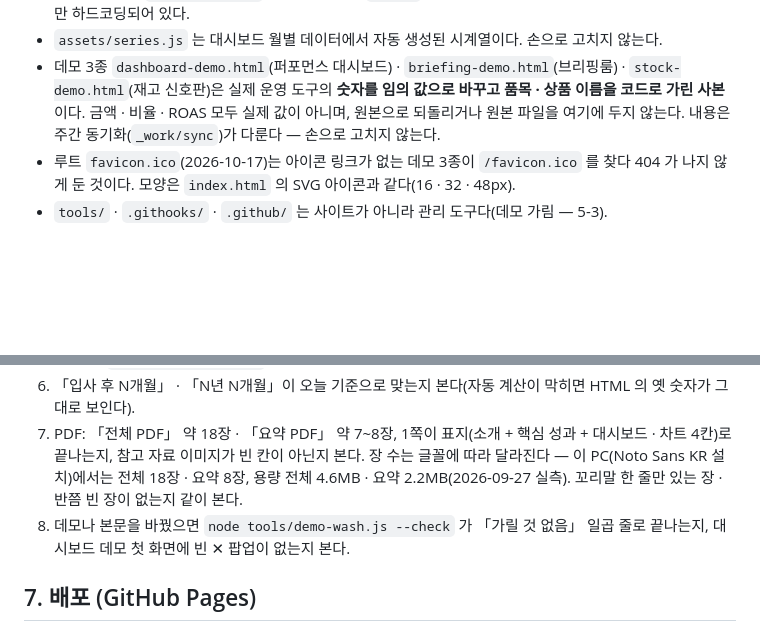
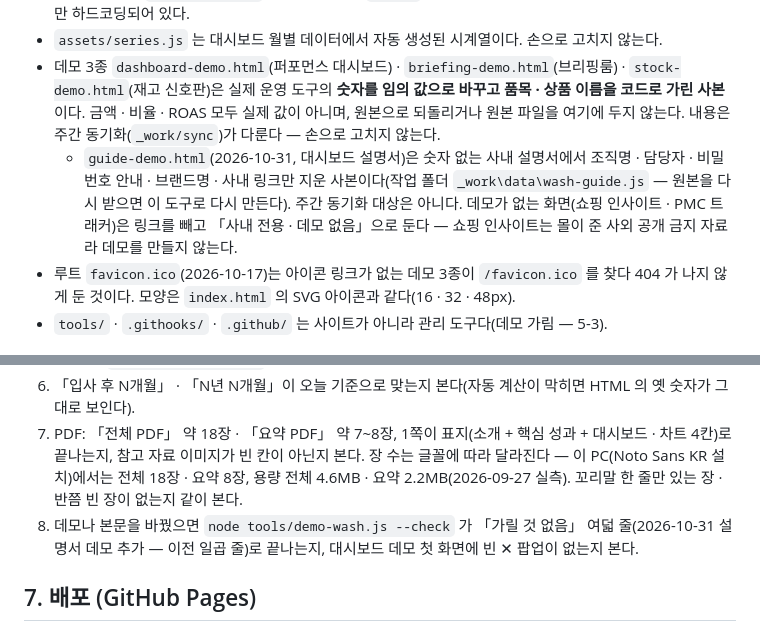
Before and after one commit to sjpark-growth/sjpark-growth.github.io, a Markdown page: CLAUDE.md, 2 parts joined by grey strips. GitHub-like rendering; blank space fills up the shorter version.

Commit message:
CLAUDE.md — 설명서 데모(guide-demo.html) 설명 · demo-wash 검사 여덟 줄
Co-Authored-By: Claude Opus 5.5 <noreply@anthropic.com>

```diff
--- a/CLAUDE.md
+++ b/CLAUDE.md
@@ -9,6 +9,7 @@
 - **문구와 수치는 `assets/data.js` 한 곳에 모은다.** `app.js` 에는 차트 캡션 몇 개(VIEWS)와 첫 화면 차트 라벨만 하드코딩되어 있다.
 - `assets/series.js` 는 대시보드 월별 데이터에서 자동 생성된 시계열이다. 손으로 고치지 않는다.
 - 데모 3종 `dashboard-demo.html`(퍼포먼스 대시보드) · `briefing-demo.html`(브리핑룸) · `stock-demo.html`(재고 신호판)은 실제 운영 도구의 **숫자를 임의 값으로 바꾸고 품목 · 상품 이름을 코드로 가린 사본**이다. 금액 · 비율 · ROAS 모두 실제 값이 아니며, 원본으로 되돌리거나 원본 파일을 여기에 두지 않는다. 내용은 주간 동기화(`_work/sync`)가 다룬다 — 손으로 고치지 않는다.
+  - `guide-demo.html`(2026-10-31, 대시보드 설명서)은 숫자 없는 사내 설명서에서 조직명 · 담당자 · 비밀번호 안내 · 브랜드명 · 사내 링크만 지운 사본이다(작업 폴더 `_work\data\wash-guide.js` — 원본을 다시 받으면 이 도구로 다시 만든다). 주간 동기화 대상은 아니다. 데모가 없는 화면(쇼핑 인사이트 · PMC 트래커)은 링크를 빼고 「사내 전용 · 데모 없음」으로 둔다 — 쇼핑 인사이트는 몰이 준 사외 공개 금지 자료라 데모를 만들지 않는다.
 - 루트 `favicon.ico`(2026-10-17)는 아이콘 링크가 없는 데모 3종이 `/favicon.ico` 를 찾다 404 가 나지 않게 둔 것이다. 모양은 `index.html` 의 SVG 아이콘과 같다(16 · 32 · 48px).
 - `tools/` · `.githooks/` · `.github/` 는 사이트가 아니라 관리 도구다(데모 가림 — 5-3).
 
@@ -155,7 +156,7 @@ v136 자동 동기화(`_work/sync/sync-demo.js`)가 앞서 가려 둔 품목 ·
 5. 첫 화면 로드가 무거워지지 않았는지 본다(F12 → Network → 새로고침 → 요청 수 · 전송량). 기준은 **7개 · 약 180KB**, `dashboard-demo.html` 이 목록에 없어야 한다.
 6. 「입사 후 N개월」 · 「N년 N개월」이 오늘 기준으로 맞는지 본다(자동 계산이 막히면 HTML 의 옛 숫자가 그대로 보인다).
 7. PDF: 「전체 PDF」 약 18장 · 「요약 PDF」 약 7~8장, 1쪽이 표지(소개 + 핵심 성과 + 대시보드 · 차트 4칸)로 끝나는지, 참고 자료 이미지가 빈 칸이 아닌지 본다. 장 수는 글꼴에 따라 달라진다 — 이 PC(Noto Sans KR 설치)에서는 전체 18장 · 요약 8장, 용량 전체 4.6MB · 요약 2.2MB(2026-09-27 실측). 꼬리말 한 줄만 있는 장 · 반쯤 빈 장이 없는지 같이 본다.
-8. 데모나 본문을 바꿨으면 `node tools/demo-wash.js --check` 가 「가릴 것 없음」 일곱 줄로 끝나는지, 대시보드 데모 첫 화면에 빈 ✕ 팝업이 없는지 본다.
+8. 데모나 본문을 바꿨으면 `node tools/demo-wash.js --check` 가 「가릴 것 없음」 여덟 줄(2026-10-31 설명서 데모 추가 — 이전 일곱 줄)로 끝나는지, 대시보드 데모 첫 화면에 빈 ✕ 팝업이 없는지 본다.
 
 ## 7. 배포 (GitHub Pages)
 
```
